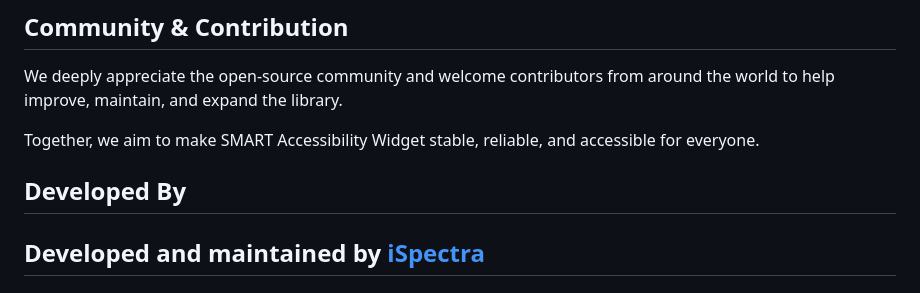
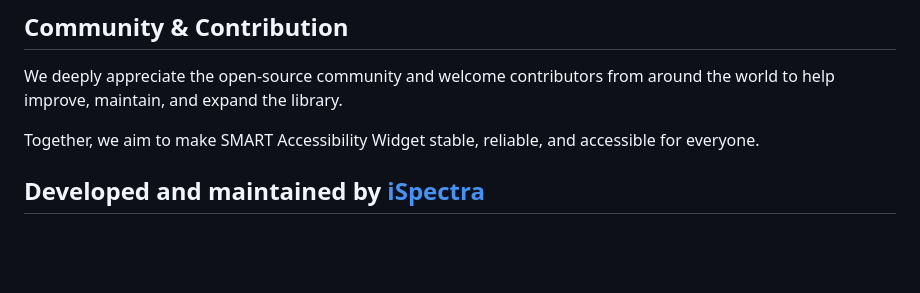
Before and after one commit to iSpectra-co/smart-accessibility, a Markdown page: README.md, the part around the change. Rendered like a GitHub page; blank space fills up the shorter version.

Commit message:
Enhance  documentation

```diff
--- a/README.md
+++ b/README.md
@@ -31,8 +31,6 @@ The widget is designed to support accessibility best practices and help organiza
 We deeply appreciate the open-source community and welcome contributors from around the world to help improve, maintain, and expand the library.
 
 Together, we aim to make SMART Accessibility Widget stable, reliable, and accessible for everyone.
-
-## Developed By
 
 Developed and maintained by [iSpectra](https://www.ispectra.co)
 ---
```
